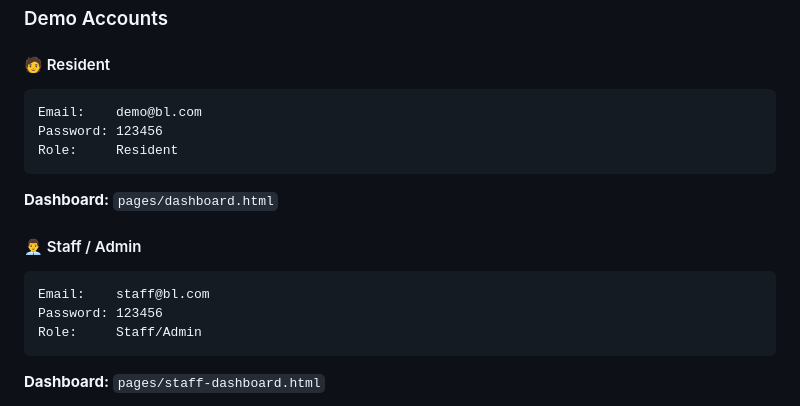
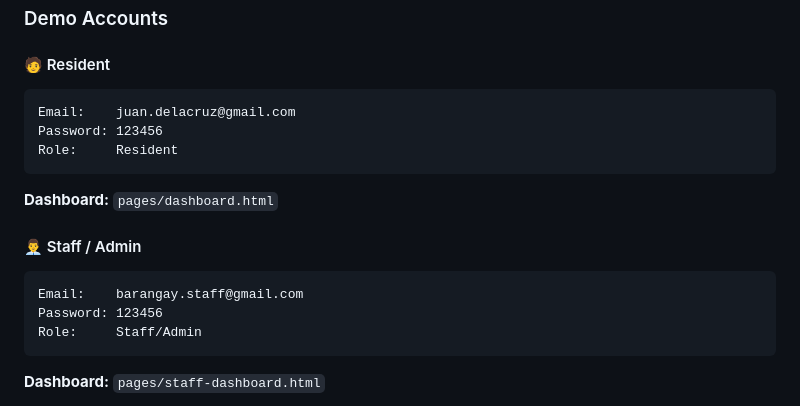
Before and after one commit to elaydae/barangaylink, a Markdown page: README.md, the part around the change. GitHub-like rendering.

````diff
--- a/README.md
+++ b/README.md
@@ -217,7 +217,7 @@ The [local application](http://localhost:3000/) is available after you follow th
 #### 🧑 Resident
 
 ```text
-Email:    demo@bl.com
+Email:    juan.delacruz@gmail.com
 Password: 123456
 Role:     Resident
 ```
@@ -227,7 +227,7 @@ Role:     Resident
 #### 👨‍💼 Staff / Admin
 
 ```text
-Email:    staff@bl.com
+Email:    barangay.staff@gmail.com
 Password: 123456
 Role:     Staff/Admin
 ```
````
